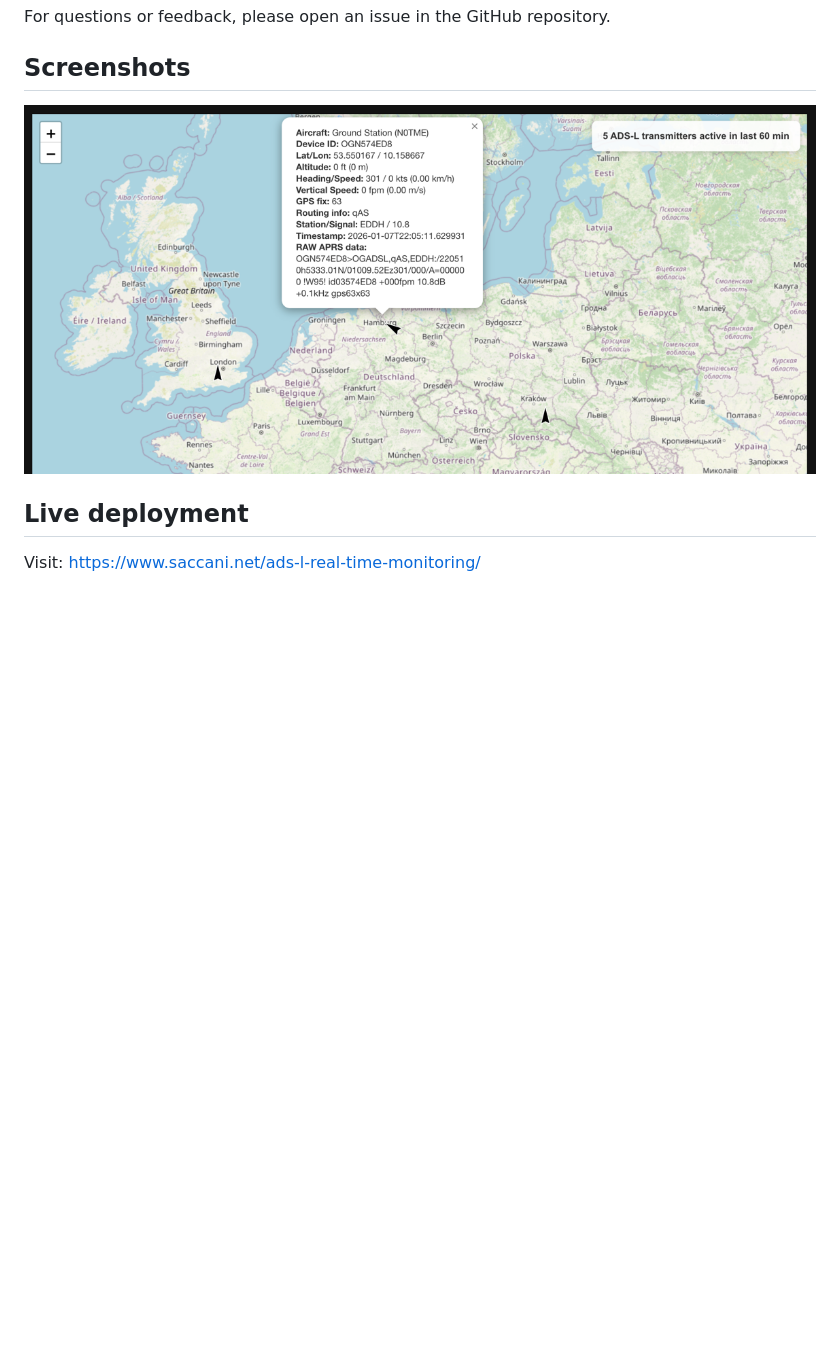
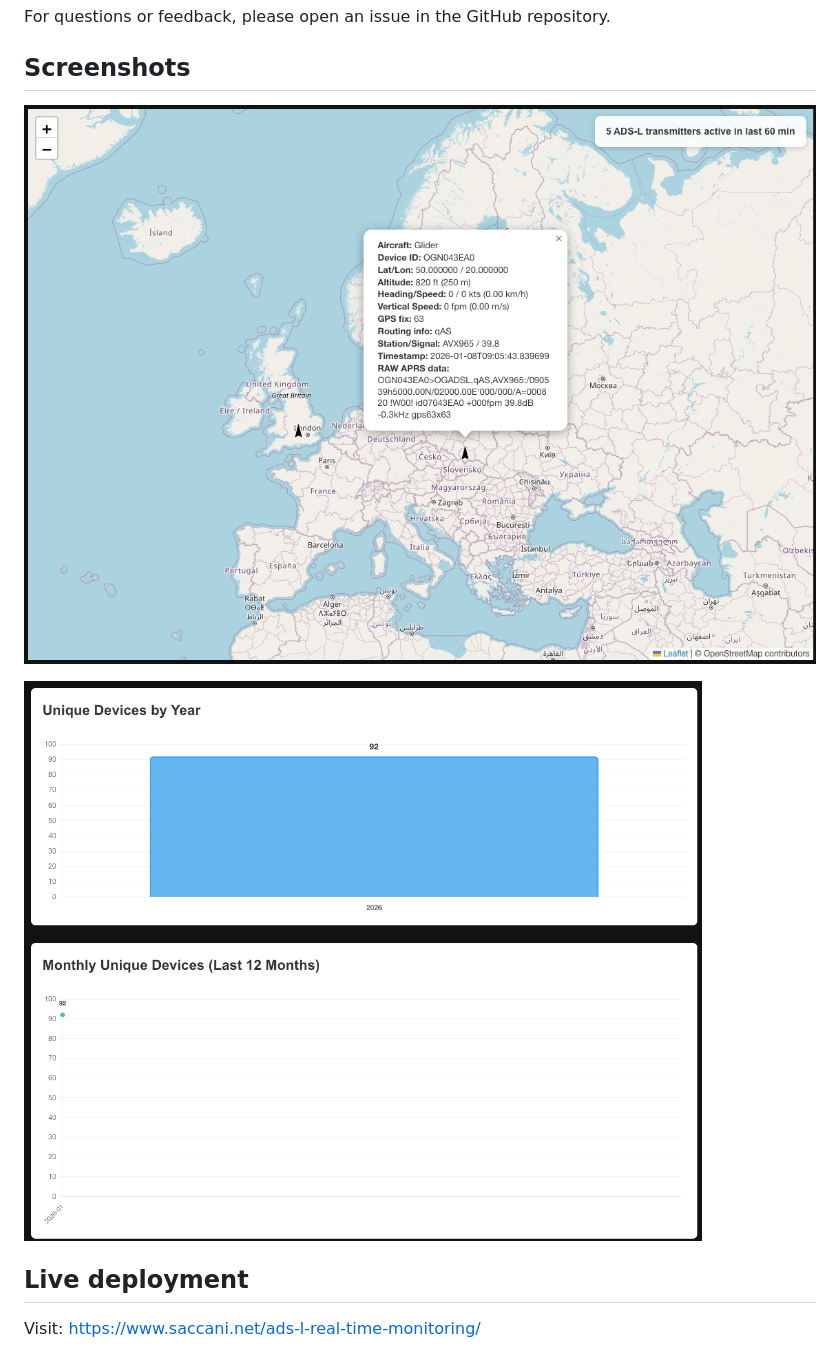
Before and after one commit to rsaccani/ads-l-map, a Markdown page: README.md, the part around the change. Rendered like a GitHub page; pictures changed too: img_2.png (added), img_3.png (added); blank space fills up the shorter version.

Commit message:
updated screenshots in readme

```diff
--- a/README.md
+++ b/README.md
@@ -62,7 +62,9 @@ For questions or feedback, please open an issue in the GitHub repository.
 
 ## Screenshots
 
-![img.png](img.png)
+![img_2.png](img_2.png)
+
+![img_3.png](img_3.png)
 
 ## Live deployment
 
```
